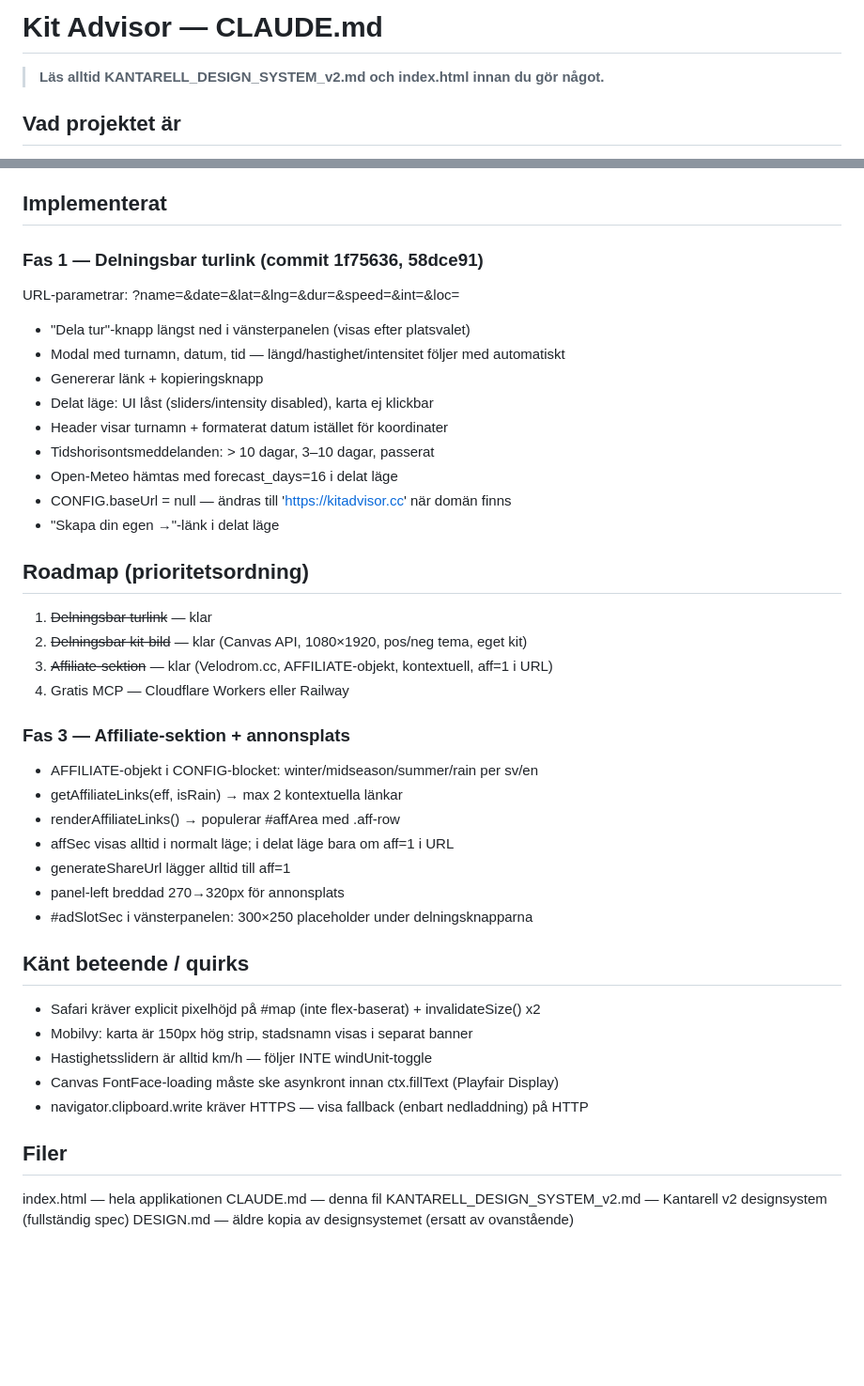
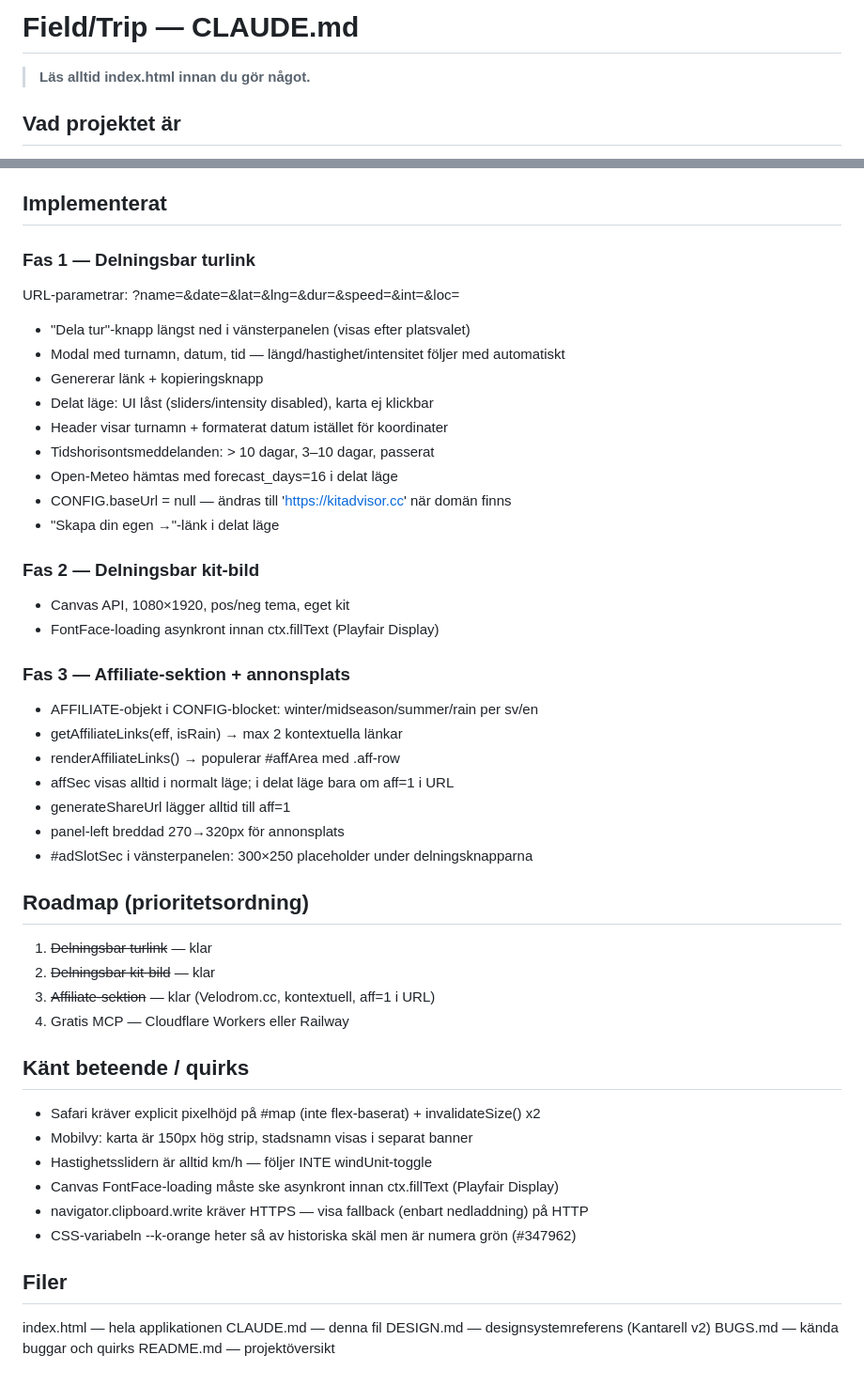
Before and after one commit to HerrKantarell/kit-advisor, a Markdown page: CLAUDE.md, 2 parts joined by grey strips. Shown at 94% size. Drawn GitHub-style; blank space fills up the shorter version.

Commit message:
docs: uppdatera CLAUDE.md till Field/Trip-rebrand
Synkar CLAUDE.md med nuvarande kodbas: nytt projektnamn, grön accent
(#347962), Manufacturing Consent i stack, KANTARELL_DESIGN_SYSTEM_v2.md
borttagen (finns ej i repot), Fas 1–3 dokumenterade som klara.

Co-Authored-By: Claude Sonnet 4.6 <noreply@anthropic.com>

```diff
--- a/CLAUDE.md
+++ b/CLAUDE.md
@@ -1,6 +1,6 @@
-# Kit Advisor — CLAUDE.md
+# Field/Trip — CLAUDE.md
 
-> **Läs alltid KANTARELL_DESIGN_SYSTEM_v2.md och index.html innan du gör något.**
+> **Läs alltid index.html innan du gör något.**
 
 ## Vad projektet är
 Väderbaserad cykelklädsel-rådgivare. Single-file HTML-app hostad på GitHub Pages.
@@ -46,7 +48,7 @@ Fullt stöd för SV och EN via T-objekt. Alla strängar ska läggas in i båda s
 
 ## Implementerat
 
-### Fas 1 — Delningsbar turlink (commit 1f75636, 58dce91)
+### Fas 1 — Delningsbar turlink
 URL-parametrar: ?name=&date=&lat=&lng=&dur=&speed=&int=&loc=
 - "Dela tur"-knapp längst ned i vänsterpanelen (visas efter platsvalet)
 - Modal med turnamn, datum, tid — längd/hastighet/intensitet följer med automatiskt
@@ -58,11 +60,9 @@ URL-parametrar: ?name=&date=&lat=&lng=&dur=&speed=&int=&loc=
 - CONFIG.baseUrl = null — ändras till 'https://kitadvisor.cc' när domän finns
 - "Skapa din egen →"-länk i delat läge
 
-## Roadmap (prioritetsordning)
-1. ~~Delningsbar turlink~~ — klar
-2. ~~Delningsbar kit-bild~~ — klar (Canvas API, 1080×1920, pos/neg tema, eget kit)
-3. ~~Affiliate-sektion~~ — klar (Velodrom.cc, AFFILIATE-objekt, kontextuell, aff=1 i URL)
-4. Gratis MCP — Cloudflare Workers eller Railway
+### Fas 2 — Delningsbar kit-bild
+- Canvas API, 1080×1920, pos/neg tema, eget kit
+- FontFace-loading asynkront innan ctx.fillText (Playfair Display)
 
 ### Fas 3 — Affiliate-sektion + annonsplats
 - AFFILIATE-objekt i CONFIG-blocket: winter/midseason/summer/rain per sv/en
@@ -73,15 +73,23 @@ URL-parametrar: ?name=&date=&lat=&lng=&dur=&speed=&int=&loc=
 - panel-left breddad 270→320px för annonsplats
 - #adSlotSec i vänsterpanelen: 300×250 placeholder under delningsknapparna
 
+## Roadmap (prioritetsordning)
+1. ~~Delningsbar turlink~~ — klar
+2. ~~Delningsbar kit-bild~~ — klar
+3. ~~Affiliate-sektion~~ — klar (Velodrom.cc, kontextuell, aff=1 i URL)
+4. Gratis MCP — Cloudflare Workers eller Railway
+
 ## Känt beteende / quirks
 - Safari kräver explicit pixelhöjd på #map (inte flex-baserat) + invalidateSize() x2
 - Mobilvy: karta är 150px hög strip, stadsnamn visas i separat banner
 - Hastighetsslidern är alltid km/h — följer INTE windUnit-toggle
 - Canvas FontFace-loading måste ske asynkront innan ctx.fillText (Playfair Display)
 - navigator.clipboard.write kräver HTTPS — visa fallback (enbart nedladdning) på HTTP
+- CSS-variabeln --k-orange heter så av historiska skäl men är numera grön (#347962)
 
 ## Filer
 index.html — hela applikationen
 CLAUDE.md — denna fil
-KANTARELL_DESIGN_SYSTEM_v2.md — Kantarell v2 designsystem (fullständig spec)
-DESIGN.md — äldre kopia av designsystemet (ersatt av ovanstående)
+DESIGN.md — designsystemreferens (Kantarell v2)
+BUGS.md — kända buggar och quirks
+README.md — projektöversikt
```
Also changed, not shown: other parts of CLAUDE.md (+4 -2 lines).
